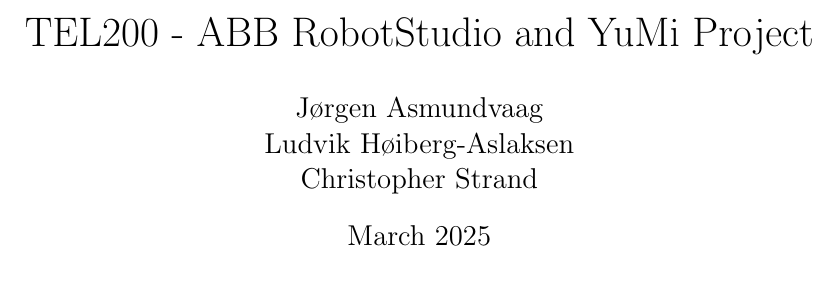
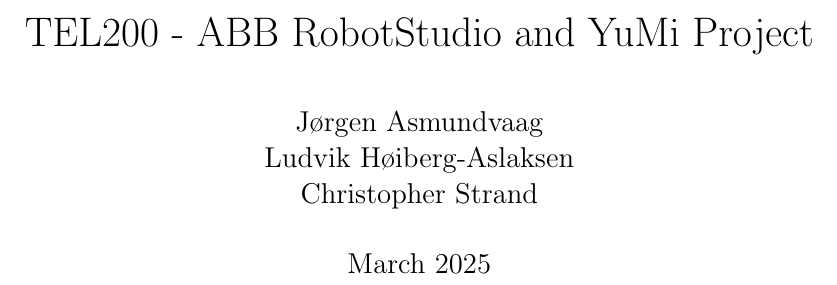
Before and after one commit to ChristopherStrand/TEL200, a LaTeX document (yumi/report.tex): part of page 1 of 2, cut so that both start at the same text. Compiled offline with pdfLaTeX.

Commit message:
Fix: Fixed Christopher bad latex
yuh

```diff
--- a/yumi/report.tex
+++ b/yumi/report.tex
@@ -3,6 +3,8 @@
 \usepackage[utf8]{inputenc}
 \usepackage{graphicx}
 \usepackage{geometry}
+\usepackage{parskip}
+
 \geometry{a4paper, margin=2.5cm}
 
 \title{TEL200 - ABB RobotStudio and YuMi Project}
```
Also changed, not shown: yumi/report.tex (10 more changed lines).
